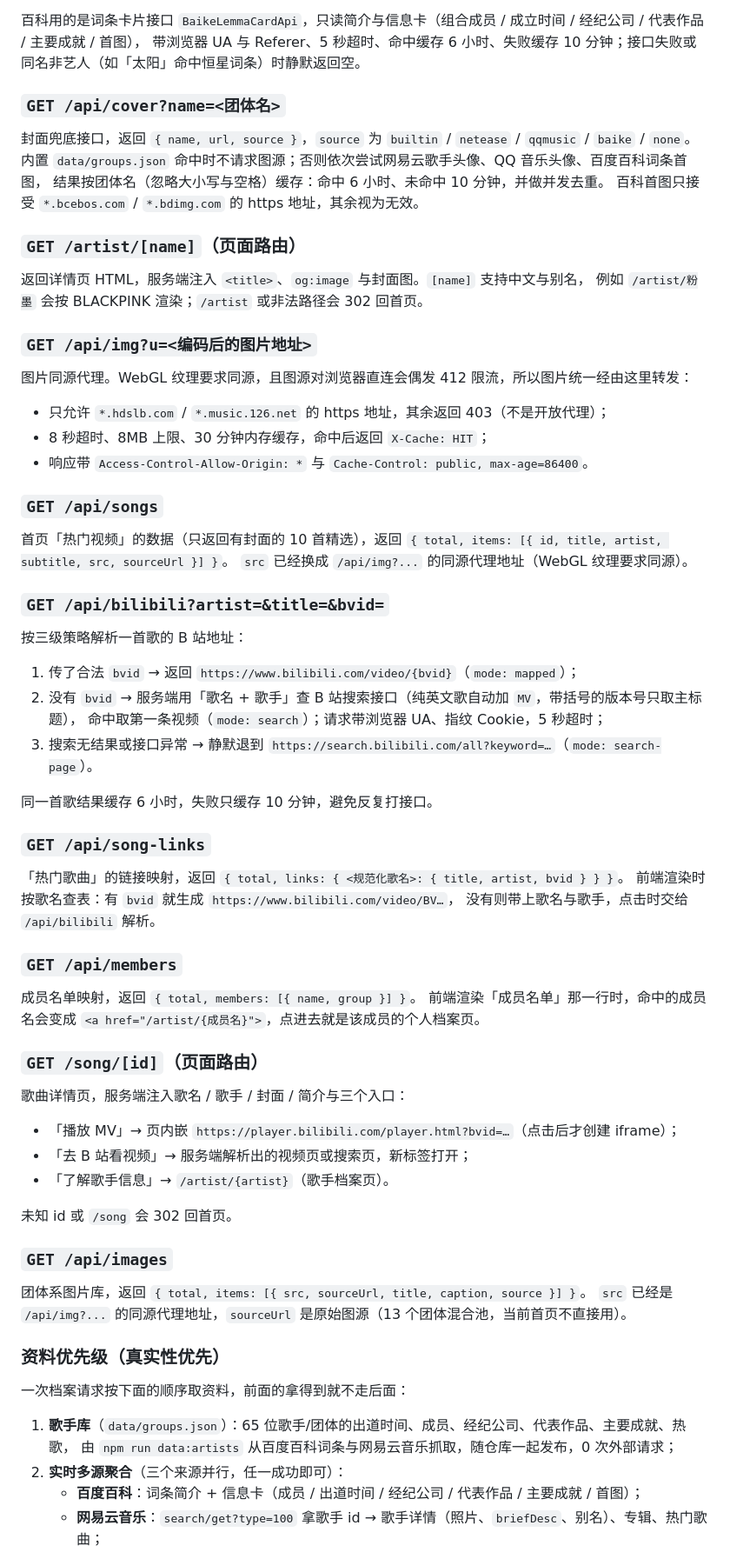
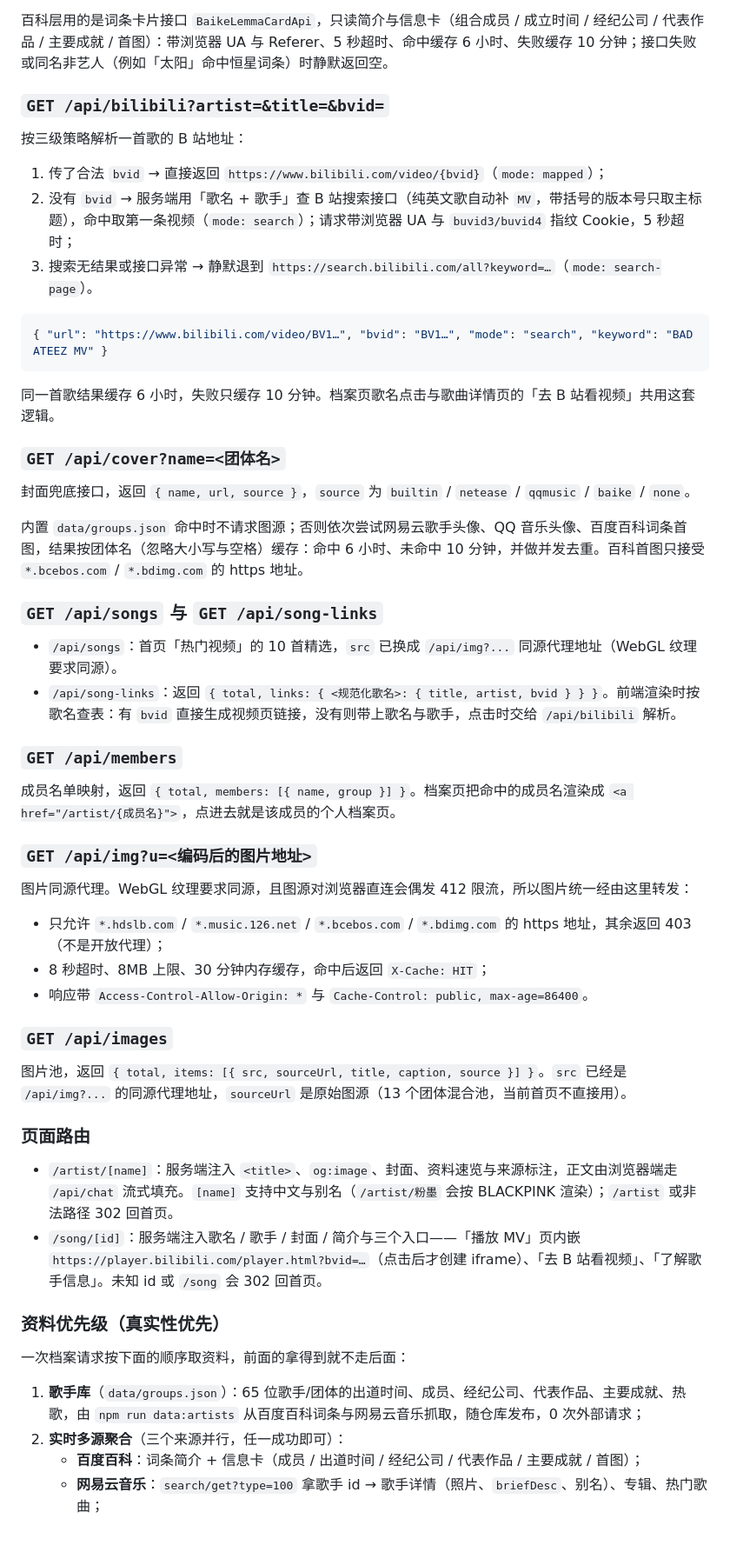
Before and after one commit to VTO-123/kpop-ai-assistant, a Markdown page: README.md, the part around one of its changes. Shown at 87% size. GitHub-like rendering; blank space fills up the shorter version.

Commit message:
docs: 重构 README 突出工程能力

````diff
--- a/README.md
+++ b/README.md
@@ -222,76 +205,58 @@ data: {"type":"done"}
 - 抓不到的字段不返回，页面统一显示「暂未收录」。
 
-百科用的是词条卡片接口 `BaikeLemmaCardApi`，只读简介与信息卡（组合成员 / 成立时间 / 经纪公司 / 代表作品 / 主要成就 / 首图），
-带浏览器 UA 与 Referer、5 秒超时、命中缓存 6 小时、失败缓存 10 分钟；接口失败或同名非艺人（如「太阳」命中恒星词条）时静默返回空。
+百科层用的是词条卡片接口 `BaikeLemmaCardApi`，只读简介与信息卡（组合成员 / 成立时间 / 经纪公司 / 代表作品 / 主要成就 / 首图）：带浏览器 UA 与 Referer、5 秒超时、命中缓存 6 小时、失败缓存 10 分钟；接口失败或同名非艺人（例如「太阳」命中恒星词条）时静默返回空。
+
+### `GET /api/bilibili?artist=&title=&bvid=`
+
+按三级策略解析一首歌的 B 站地址：
+
+1. 传了合法 `bvid` → 直接返回 `https://www.bilibili.com/video/{bvid}`（`mode: mapped`）；
+2. 没有 `bvid` → 服务端用「歌名 + 歌手」查 B 站搜索接口（纯英文歌自动补 `MV`，带括号的版本号只取主标题），命中取第一条视频（`mode: search`）；请求带浏览器 UA 与 `buvid3/buvid4` 指纹 Cookie，5 秒超时；
+3. 搜索无结果或接口异常 → 静默退到 `https://search.bilibili.com/all?keyword=…`（`mode: search-page`）。
+
+```json
+{ "url": "https://www.bilibili.com/video/BV1…", "bvid": "BV1…", "mode": "search", "keyword": "BAD ATEEZ MV" }
+```
+
+同一首歌结果缓存 6 小时，失败只缓存 10 分钟。档案页歌名点击与歌曲详情页的「去 B 站看视频」共用这套逻辑。
 
 ### `GET /api/cover?name=<团体名>`
 
 封面兜底接口，返回 `{ name, url, source }`，`source` 为 `builtin` / `netease` / `qqmusic` / `baike` / `none`。
-内置 `data/groups.json` 命中时不请求图源；否则依次尝试网易云歌手头像、QQ 音乐头像、百度百科词条首图，
-结果按团体名（忽略大小写与空格）缓存：命中 6 小时、未命中 10 分钟，并做并发去重。
-百科首图只接受 `*.bcebos.com` / `*.bdimg.com` 的 https 地址，其余视为无效。
 
-### `GET /artist/[name]`（页面路由）
+内置 `data/groups.json` 命中时不请求图源；否则依次尝试网易云歌手头像、QQ 音乐头像、百度百科词条首图，结果按团体名（忽略大小写与空格）缓存：命中 6 小时、未命中 10 分钟，并做并发去重。百科首图只接受 `*.bcebos.com` / `*.bdimg.com` 的 https 地址。
 
-返回详情页 HTML，服务端注入 `<title>`、`og:image` 与封面图。`[name]` 支持中文与别名，
-例如 `/artist/粉墨` 会按 BLACKPINK 渲染；`/artist` 或非法路径会 302 回首页。
+### `GET /api/songs` 与 `GET /api/song-links`
+
+- `/api/songs`：首页「热门视频」的 10 首精选，`src` 已换成 `/api/img?...` 同源代理地址（WebGL 纹理要求同源）。
+- `/api/song-links`：返回 `{ total, links: { <规范化歌名>: { title, artist, bvid } } }`。前端渲染时按歌名查表：有 `bvid` 直接生成视频页链接，没有则带上歌名与歌手，点击时交给 `/api/bilibili` 解析。
+
+### `GET /api/members`
+
+成员名单映射，返回 `{ total, members: [{ name, group }] }`。档案页把命中的成员名渲染成 `<a href="/artist/{成员名}">`，点进去就是该成员的个人档案页。
 
 ### `GET /api/img?u=<编码后的图片地址>`
 
 图片同源代理。WebGL 纹理要求同源，且图源对浏览器直连会偶发 412 限流，所以图片统一经由这里转发：
 
-- 只允许 `*.hdslb.com` / `*.music.126.net` 的 https 地址，其余返回 403（不是开放代理）；
+- 只允许 `*.hdslb.com` / `*.music.126.net` / `*.bcebos.com` / `*.bdimg.com` 的 https 地址，其余返回 403（不是开放代理）；
 - 8 秒超时、8MB 上限、30 分钟内存缓存，命中后返回 `X-Cache: HIT`；
 - 响应带 `Access-Control-Allow-Origin: *` 与 `Cache-Control: public, max-age=86400`。
 
-### `GET /api/songs`
-
-首页「热门视频」的数据（只返回有封面的 10 首精选），返回 `{ total, items: [{ id, title, artist, subtitle, src, sourceUrl }] }`。
-`src` 已经换成 `/api/img?...` 的同源代理地址（WebGL 纹理要求同源）。
-
-### `GET /api/bilibili?artist=&title=&bvid=`
-
-按三级策略解析一首歌的 B 站地址：
-
-1. 传了合法 `bvid` → 返回 `https://www.bilibili.com/video/{bvid}`（`mode: mapped`）；
-2. 没有 `bvid` → 服务端用「歌名 + 歌手」查 B 站搜索接口（纯英文歌自动加 `MV`，带括号的版本号只取主标题），
-   命中取第一条视频（`mode: search`）；请求带浏览器 UA、指纹 Cookie，5 秒超时；
-3. 搜索无结果或接口异常 → 静默退到 `https://search.bilibili.com/all?keyword=…`（`mode: search-page`）。
-
-同一首歌结果缓存 6 小时，失败只缓存 10 分钟，避免反复打接口。
-
-### `GET /api/song-links`
-
-「热门歌曲」的链接映射，返回 `{ total, links: { <规范化歌名>: { title, artist, bvid } } }`。
-前端渲染时按歌名查表：有 `bvid` 就生成 `https://www.bilibili.com/video/BV…`，
-没有则带上歌名与歌手，点击时交给 `/api/bilibili` 解析。
-
-### `GET /api/members`
-
-成员名单映射，返回 `{ total, members: [{ name, group }] }`。
-前端渲染「成员名单」那一行时，命中的成员名会变成 `<a href="/artist/{成员名}">`，点进去就是该成员的个人档案页。
-
-### `GET /song/[id]`（页面路由）
-
-歌曲详情页，服务端注入歌名 / 歌手 / 封面 / 简介与三个入口：
-
-- 「播放 MV」→ 页内嵌 `https://player.bilibili.com/player.html?bvid=…`（点击后才创建 iframe）；
-- 「去 B 站看视频」→ 服务端解析出的视频页或搜索页，新标签打开；
-- 「了解歌手信息」→ `/artist/{artist}`（歌手档案页）。
-
-未知 id 或 `/song` 会 302 回首页。
-
 ### `GET /api/images`
 
-团体系图片库，返回 `{ total, items: [{ src, sourceUrl, title, caption, source }] }`。
-`src` 已经是 `/api/img?...` 的同源代理地址，`sourceUrl` 是原始图源（13 个团体混合池，当前首页不直接用）。
+图片池，返回 `{ total, items: [{ src, sourceUrl, title, caption, source }] }`。`src` 已经是 `/api/img?...` 的同源代理地址，`sourceUrl` 是原始图源（13 个团体混合池，当前首页不直接用）。
+
+### 页面路由
+
+- `/artist/[name]`：服务端注入 `<title>`、`og:image`、封面、资料速览与来源标注，正文由浏览器端走 `/api/chat` 流式填充。`[name]` 支持中文与别名（`/artist/粉墨` 会按 BLACKPINK 渲染）；`/artist` 或非法路径 302 回首页。
+- `/song/[id]`：服务端注入歌名 / 歌手 / 封面 / 简介与三个入口——「播放 MV」页内嵌 `https://player.bilibili.com/player.html?bvid=…`（点击后才创建 iframe）、「去 B 站看视频」、「了解歌手信息」。未知 id 或 `/song` 会 302 回首页。
 
 ### 资料优先级（真实性优先）
 
 一次档案请求按下面的顺序取资料，前面的拿得到就不走后面：
 
-1. **歌手库**（`data/groups.json`）：65 位歌手/团体的出道时间、成员、经纪公司、代表作品、主要成就、热歌，
-   由 `npm run data:artists` 从百度百科词条与网易云音乐抓取，随仓库一起发布，0 次外部请求；
+1. **歌手库**（`data/groups.json`）：65 位歌手/团体的出道时间、成员、经纪公司、代表作品、主要成就、热歌，由 `npm run data:artists` 从百度百科词条与网易云音乐抓取，随仓库发布，0 次外部请求；
 2. **实时多源聚合**（三个来源并行，任一成功即可）：
    - **百度百科**：词条简介 + 信息卡（成员 / 出道时间 / 经纪公司 / 代表作品 / 主要成就 / 首图）；
    - **网易云音乐**：`search/get?type=100` 拿歌手 id → 歌手详情（照片、`briefDesc`、别名）、专辑、热门歌曲；
````
Also changed, not shown: other parts of README.md (+181 -222 lines).
